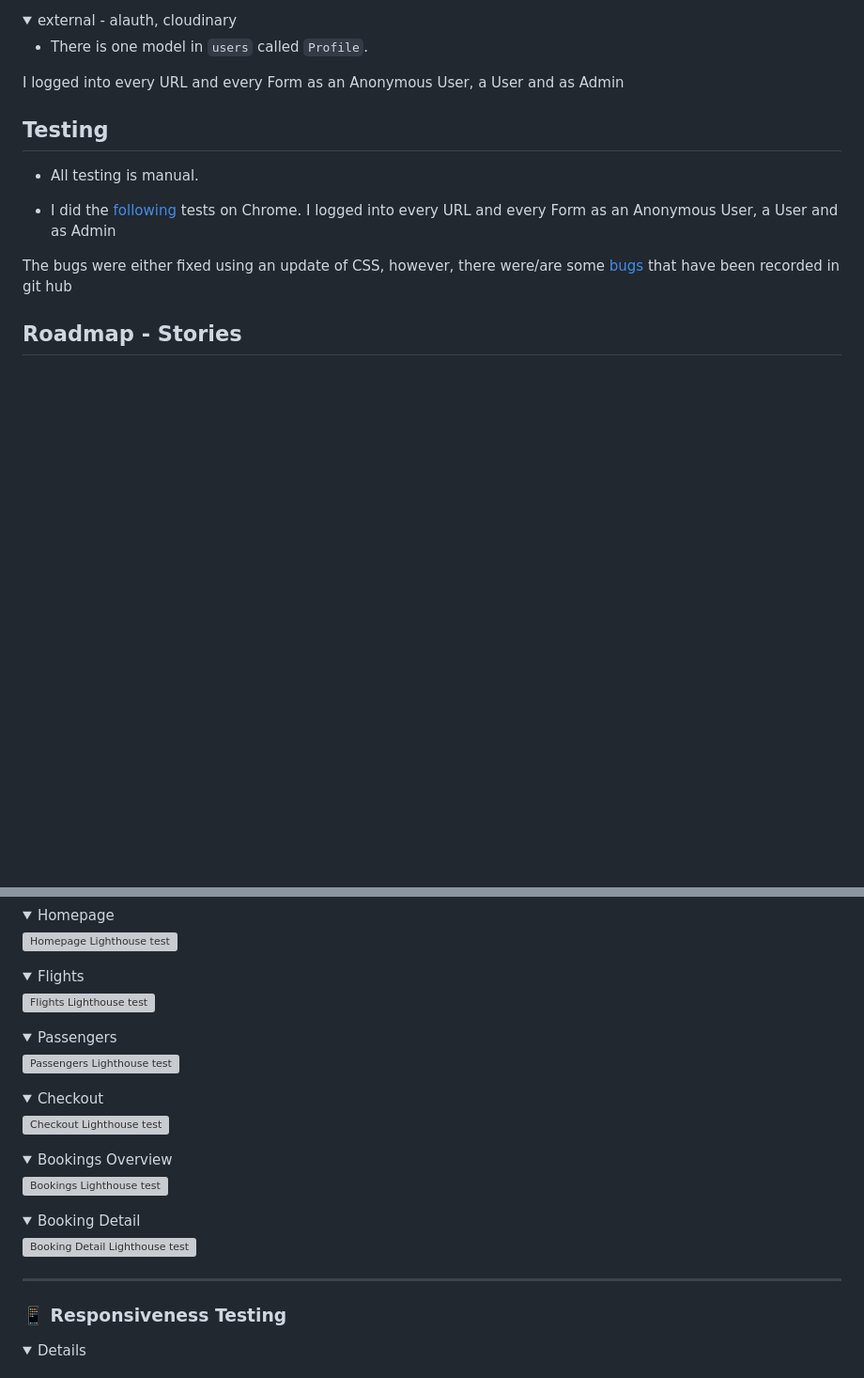
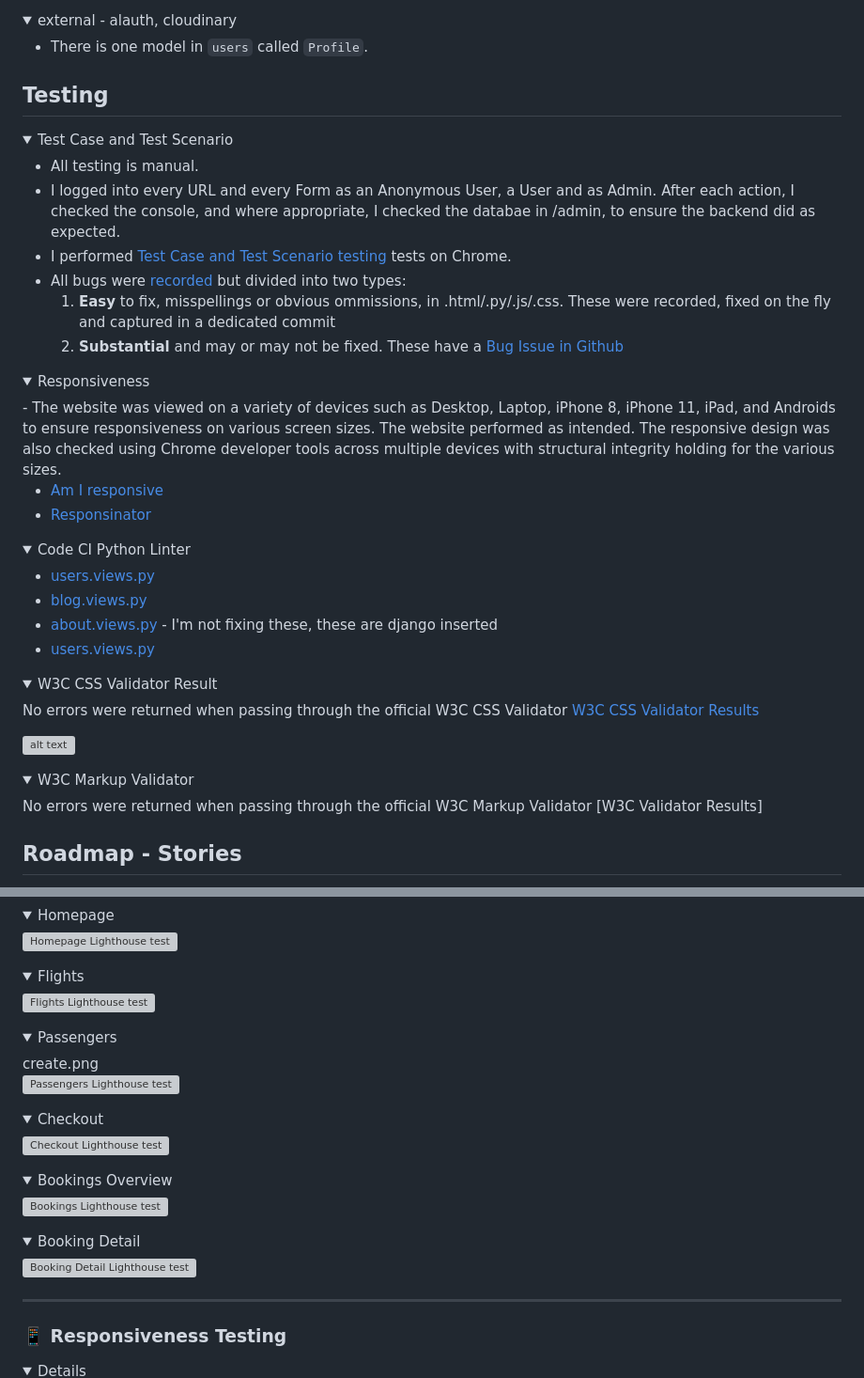
Before and after one commit to DMASCoreDeclan/PRD-PP4-Blog, a Markdown page: README.md, 2 parts joined by grey strips. Shown: that part at 94% size. GitHub-like rendering; folded sections open; blank space fills up the shorter version; grey boxes are pictures that could not be loaded.

```diff
--- a/README.md
+++ b/README.md
@@ -201,19 +201,60 @@ There are three apps within the project:
 
 </details>
 
+<!-- </details> -->
+
+## Testing
+
+<details>
+
+<summary>Test Case and Test Scenario</summary>
+
+- All testing is manual.
+- I logged into every URL and every Form as an Anonymous User, a User and as Admin.  After each action, I checked the console, and where appropriate, I checked the databae in /admin, to ensure the backend did as expected.
+- I performed [Test Case and Test Scenario testing](https://github.com/DMASCoreDeclan/PRD-PP4-Blog/tree/main/.ReadMe_Docs/BUG_REPORT.md) tests on Chrome.
+- All bugs were [recorded](https://github.com/DMASCoreDeclan/PRD-PP4-Blog/tree/main/.ReadMe_Docs/BUG_REPORT.md) but divided into two types:
+	1. **Easy** to fix, misspellings or obvious ommissions, in .html/.py/.js/.css.  These were recorded, fixed on the fly and captured in a dedicated commit
+	1. **Substantial** and may or may not be fixed.  These have a [Bug Issue in Github](https://github.com/users/DMASCoreDeclan/projects/20/views/13)
+
 </details>
 
 
-<summary>I logged into every URL and every Form as an Anonymous User, a User and as Admin</summary>
+<details>
 
+<summary>Responsiveness</summary>
+- The website was viewed on a variety of devices such as Desktop, Laptop, iPhone 8, iPhone 11, iPad, and Androids to ensure responsiveness on various screen sizes. The website performed as intended. The responsive design was also checked using Chrome developer tools across multiple devices with structural integrity holding for the various sizes.
 
-## Testing
-- All testing is manual.
-
-- I did the [following](  https://github.com/DMASCoreDeclan/PRD-PP4-Blog/tree/main/.ReadMe_Docs/BUG_REPORT.md) tests on Chrome.
-I logged into every URL and every Form as an Anonymous User, a User and as Admin
-
+- [Am I responsive](https://ui.dev/amiresponsive?url=https://8000-dmascoredecl-prdpp4blog-8pcr8te1zt6.ws-eu108.gitpod.io/)
+- [Responsinator](http://www.responsinator.com/?url=https%3A%2F%2F8000-dmascoredecl-prdpp4blog-8pcr8te1zt6.ws-eu108.gitpod.io%2F)
 
 </details>
 
-The bugs were either fixed using an update of CSS, however, there were/are some [bugs](https://github.com/users/DMASCoreDeclan/projects/20/views/13) that have been recorded in git hub
+
+<details>
+
+<summary>Code CI Python Linter</summary>
+
+
+- [users.views.py ](https://github.com/DMASCoreDeclan/PRD-PP4-Blog/blob/main/.ReadMe_Docs/images/python-linter-for-user%20views.png)
+- [blog.views.py ](https://github.com/DMASCoreDeclan/PRD-PP4-Blog/tree/main/.ReadMe_Docs/images/python-linter-for-blog-views.png)
+- [about.views.py ](https://github.com/DMASCoreDeclan/PRD-PP4-Blog/tree/main/.ReadMe_Docs/images/python-linter-for-settings.png) - I'm not fixing these, these are django inserted
+- [users.views.py ](https://github.com/DMASCoreDeclan/PRD-PP4-Blog/tree/main/.ReadMe_Docs/images/python-linter-for-about-views.png)
+
+</details>
+
+
+<details>
+
+<summary>W3C CSS Validator Result</summary>
+
+No errors were returned when passing through the official W3C CSS Validator [W3C CSS Validator Results](https://jigsaw.w3.org/css-validator/validator?uri=https%3A%2F%2Fblogstar-fa4e79f10910.herokuapp.com%2F&profile=css3svg&usermedium=all&warning=1&vextwarning=&lang=en)
+
+![alt text](image.png)
+</details>
+
+
+<details>
+
+<summary>W3C Markup Validator</summary>
+No errors were returned when passing through the official W3C Markup Validator [W3C Validator Results]
+
@@ -733,7 +778,7 @@ const validateForm = function (e) {
 ![Flights Lighthouse test](/readme/Lighthouse-flights.png)
 
 </details>
-<details>
+<details>create.png
 <summary>Passengers</summary>
 
 ![Passengers Lighthouse test](/readme/Lighthouse-passengers.png)
```
Also changed, not shown: other parts of README.md (+18 -15 lines).
